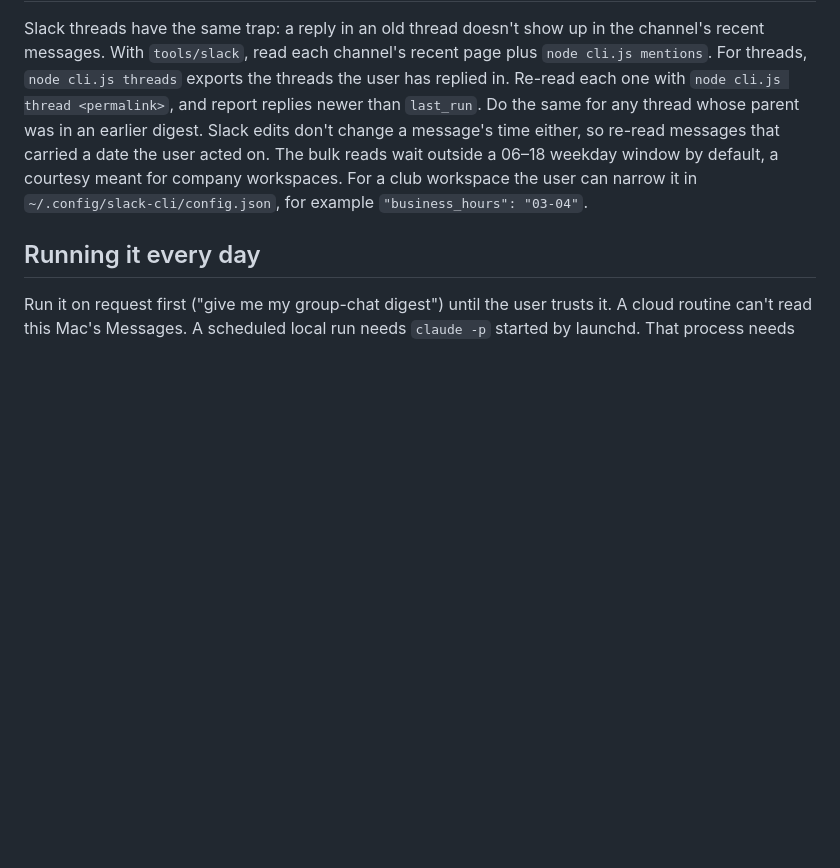
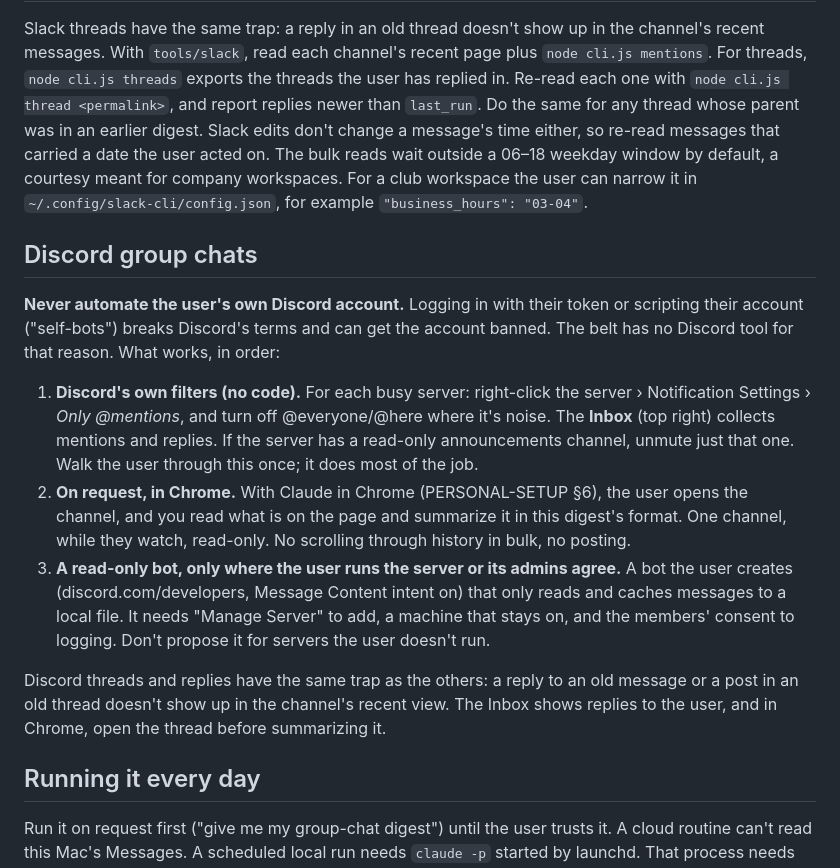
Before and after one commit to RobGruhl/Toolbelt-Shared, a Markdown page: docs/recipes/group-chat-digest.md, the part around the change. Rendered like a GitHub page; blank space fills up the shorter version.

Commit message:
Group-chat digest: Discord (filters, on-request Chrome, own-server bot; never self-bots)
Co-Authored-By: Claude Opus 5.5 <noreply@anthropic.com>
Claude-Session: https://claude.ai/code/session_01EMXMSzPBuuYVqDj3uLgMZ9

```diff
--- a/docs/recipes/group-chat-digest.md
+++ b/docs/recipes/group-chat-digest.md
@@ -143,6 +143,29 @@ on. The bulk reads wait outside a 06–18 weekday window by
 default, a courtesy meant for company workspaces. For a club workspace the user can narrow it
 in `~/.config/slack-cli/config.json`, for example `"business_hours": "03-04"`.
 
+## Discord group chats
+
+**Never automate the user's own Discord account.** Logging in with their token or scripting their
+account ("self-bots") breaks Discord's terms and can get the account banned. The belt has no
+Discord tool for that reason. What works, in order:
+
+1. **Discord's own filters (no code).** For each busy server: right-click the server ›
+   Notification Settings › *Only @mentions*, and turn off @everyone/@here where it's noise. The
+   **Inbox** (top right) collects mentions and replies. If the server has a read-only
+   announcements channel, unmute just that one. Walk the user through this once; it does most of
+   the job.
+2. **On request, in Chrome.** With Claude in Chrome (PERSONAL-SETUP §6), the user opens the
+   channel, and you read what is on the page and summarize it in this digest's format. One
+   channel, while they watch, read-only. No scrolling through history in bulk, no posting.
+3. **A read-only bot, only where the user runs the server or its admins agree.** A bot the user
+   creates (discord.com/developers, Message Content intent on) that only reads and caches
+   messages to a local file. It needs "Manage Server" to add, a machine that stays on, and the
+   members' consent to logging. Don't propose it for servers the user doesn't run.
+
+Discord threads and replies have the same trap as the others: a reply to an old message or a
+post in an old thread doesn't show up in the channel's recent view. The Inbox shows replies to
+the user, and in Chrome, open the thread before summarizing it.
+
 ## Running it every day
 
 Run it on request first ("give me my group-chat digest") until the user trusts it. A cloud
```
